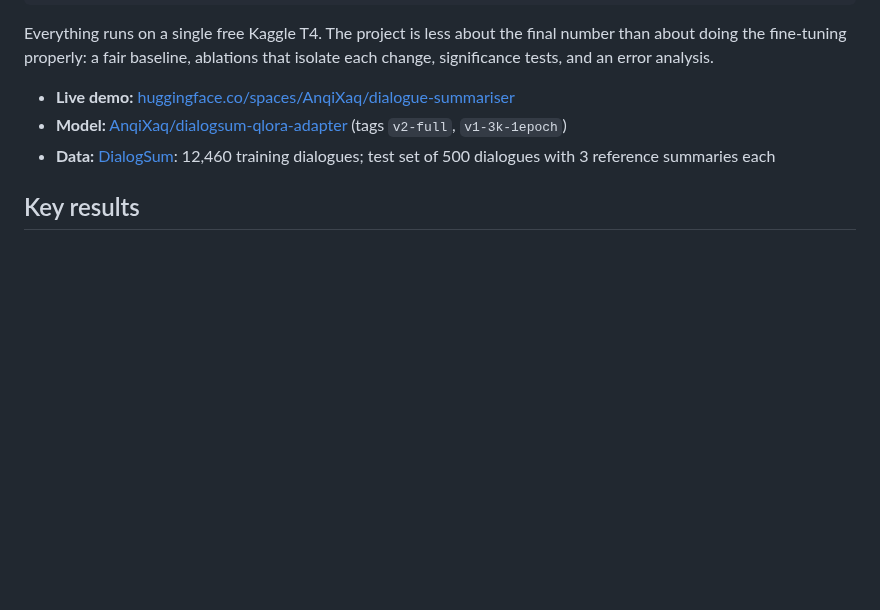
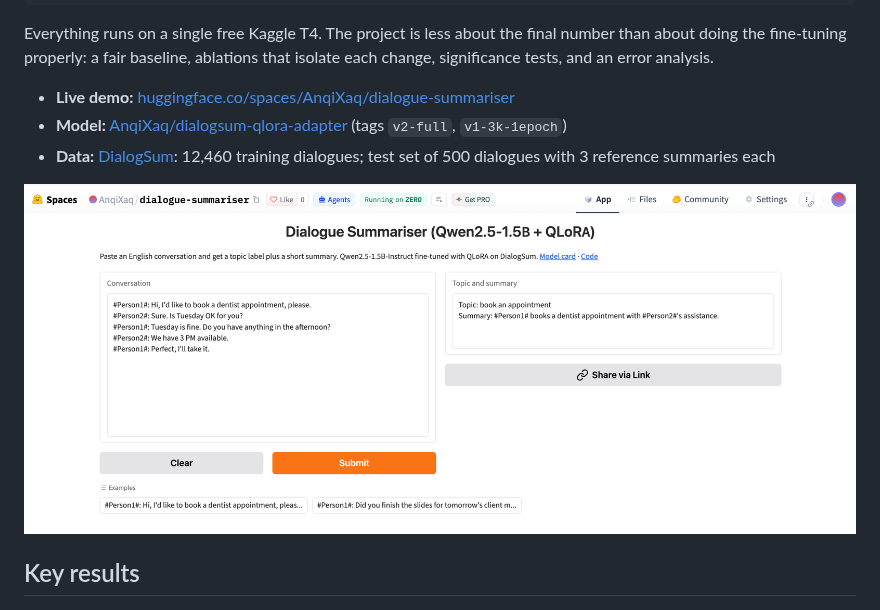
Before and after one commit to anqiXu33/dialogsum-qlora, a Markdown page: README.md, the part around the change. Drawn GitHub-style; pictures changed too: assets/demo.png (added); blank space fills up the shorter version.

Commit message:
Add demo screenshot to README
Co-Authored-By: Claude Opus 5.5 <noreply@anthropic.com>
Claude-Session: https://claude.ai/code/session_01CAU3oEQi1tBho19AMT7UVV

```diff
--- a/README.md
+++ b/README.md
@@ -15,6 +15,8 @@ isolate each change, significance tests, and an error analysis.
 - **Live demo:** [huggingface.co/spaces/AnqiXaq/dialogue-summariser](https://huggingface.co/spaces/AnqiXaq/dialogue-summariser)
 - **Model:** [AnqiXaq/dialogsum-qlora-adapter](https://huggingface.co/AnqiXaq/dialogsum-qlora-adapter) (tags `v2-full`, `v1-3k-1epoch`)
 - **Data:** [DialogSum](https://github.com/cylnlp/dialogsum): 12,460 training dialogues; test set of 500 dialogues with 3 reference summaries each
+
+![The demo Space summarising a booking conversation](assets/demo.png)
 
 ## Key results
 
```
